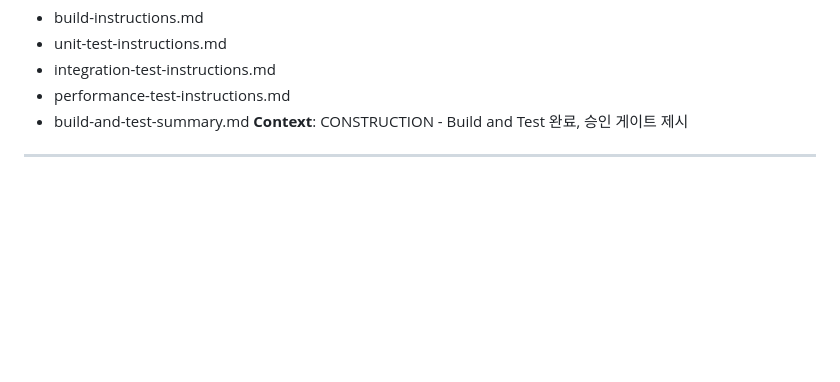
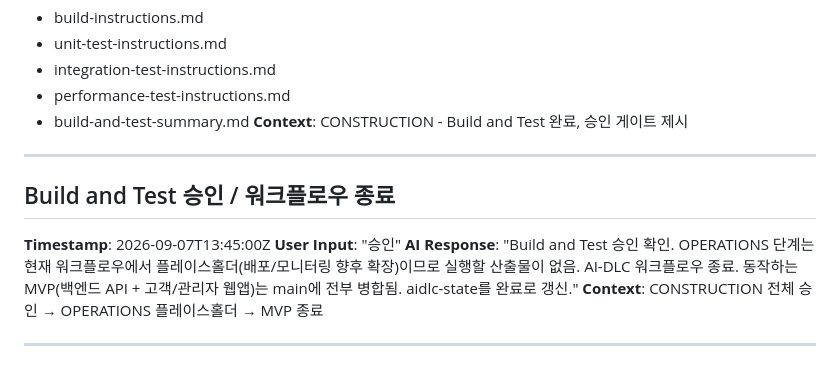
Before and after one commit to j0shuajun/table-order, a Markdown page: aidlc-docs/audit.md, the part around the change. Drawn GitHub-style; blank space fills up the shorter version.

```diff
--- a/aidlc-docs/audit.md
+++ b/aidlc-docs/audit.md
@@ -186,3 +186,11 @@ AI-DLC 워크플로우를 시작해봅시다. 오늘 하루 4-5시간 안에 동
 **Context**: CONSTRUCTION - Build and Test 완료, 승인 게이트 제시
 
 ---
+
+## Build and Test 승인 / 워크플로우 종료
+**Timestamp**: 2026-09-07T13:45:00Z
+**User Input**: "승인"
+**AI Response**: "Build and Test 승인 확인. OPERATIONS 단계는 현재 워크플로우에서 플레이스홀더(배포/모니터링 향후 확장)이므로 실행할 산출물이 없음. AI-DLC 워크플로우 종료. 동작하는 MVP(백엔드 API + 고객/관리자 웹앱)는 main에 전부 병합됨. aidlc-state를 완료로 갱신."
+**Context**: CONSTRUCTION 전체 승인 → OPERATIONS 플레이스홀더 → MVP 종료
+
+---
```
Also changed, not shown: aidlc-docs/aidlc-state.md (+3 -2 lines).
